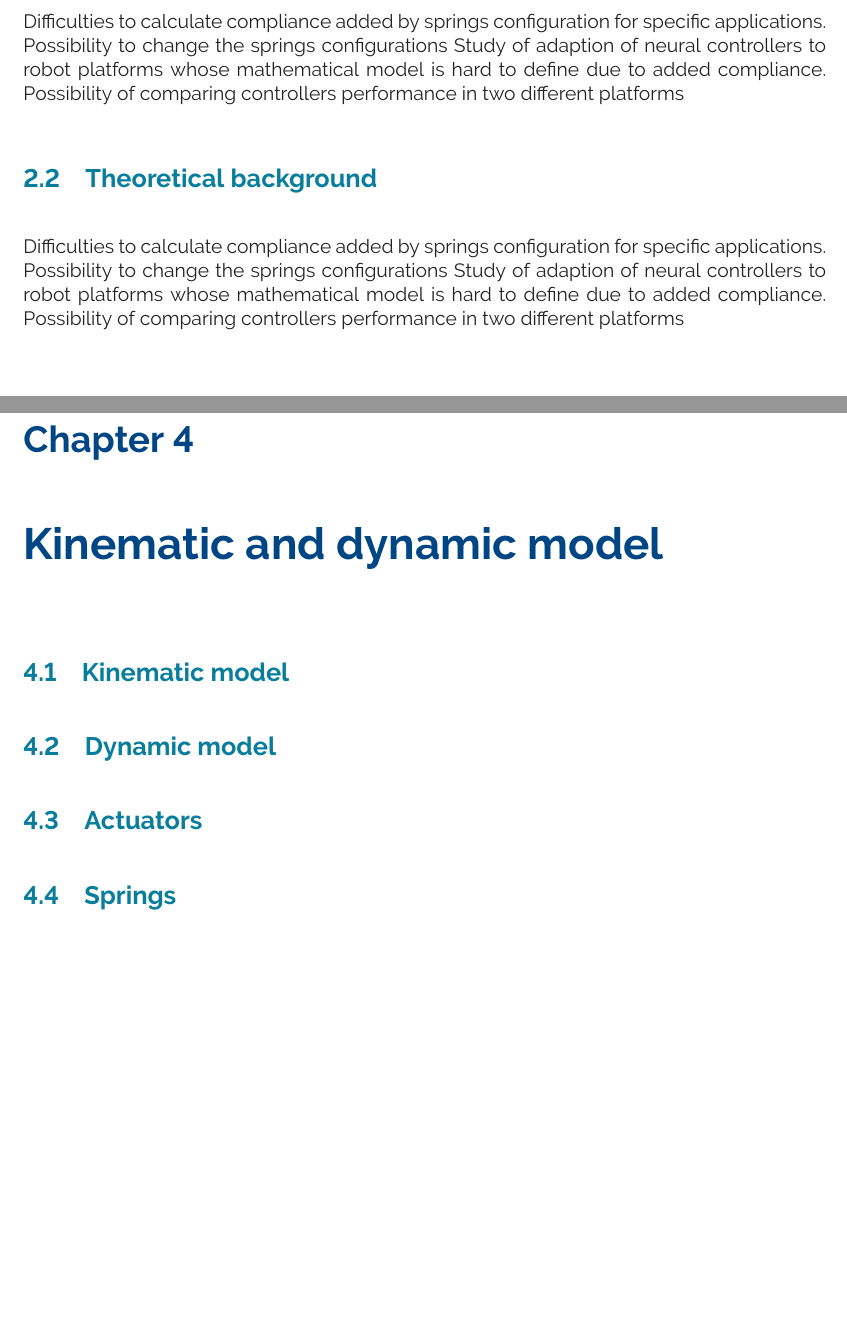
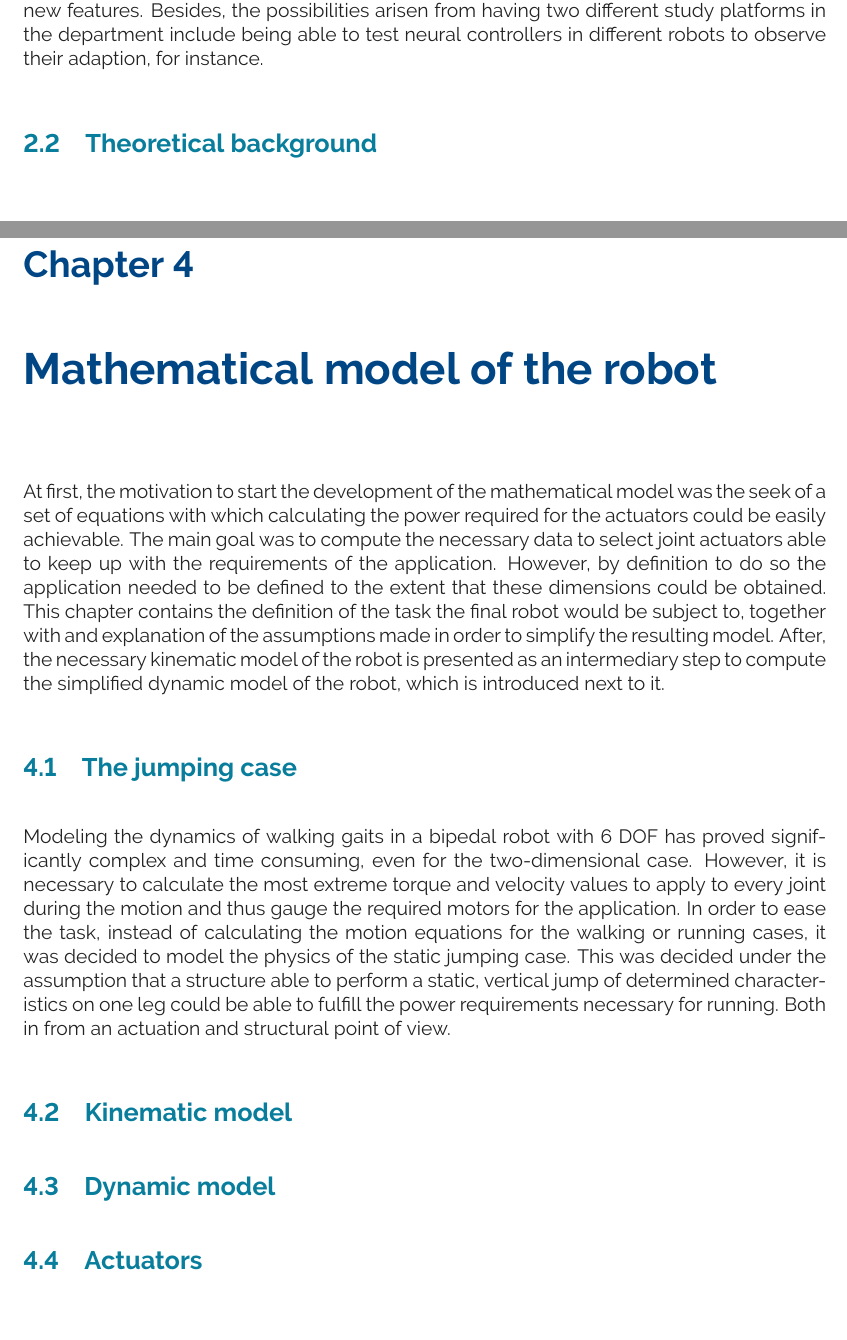
Before and after one commit to pmanoonpong/RuBi, a LaTeX thesis (docs/report/report.tex, which reads docs/report/chapters/cha_kinematic_and_dynamic_model/kinematic_and_dynamic_model.tex, docs/report/chapters/cha_kinematic_and_dynamic_model/sections/jumping_case.tex, docs/report/chapters/cha_state_of_the_art/Sections/sec_motivation.tex): two parts of pages 10 and 12 of 24 before the commit and two parts of pages 10 and 12 of 25 after it, joined at a grey line, cut at the place of the change, the shorter picture padded with empty space. Compiled offline with pdfLaTeX.

Commit message:
started math chapter

```diff
--- a/docs/report/chapters/cha_kinematic_and_dynamic_model/kinematic_and_dynamic_model.tex
+++ b/docs/report/chapters/cha_kinematic_and_dynamic_model/kinematic_and_dynamic_model.tex
@@ -1,7 +1,14 @@
 %!TEX root = ../../report.tex
-\chapter{Kinematic and dynamic model} % (fold)
-\label{cha:kinematic_and_dynamic_model}
+\chapter{Mathematical model of the robot} % (fold)
+\label{cha:mathematical_model}
 
+At first, the motivation to start the development of the mathematical model was the seek of a set of equations with which calculating the power required for the actuators could be easily achievable.
+The main goal was to compute the necessary data to select joint actuators able to keep up with the requirements of the application.
+However, by definition to do so the application needed to be defined to the extent that these dimensions could be obtained.
+This chapter contains the definition of the task the final robot would be subject to, together with and explanation of the assumptions made in order to simplify the resulting model.
+After, the necessary kinematic model of the robot is presented as an intermediary step to compute the simplified dynamic model of the robot, which is introduced next to it.
+
+\input{chapters/cha_kinematic_and_dynamic_model/sections/jumping_case}
 \input{chapters/cha_kinematic_and_dynamic_model/sections/sec_kinematic_model}
 \input{chapters/cha_kinematic_and_dynamic_model/sections/sec_dynamic_model}
 \input{chapters/cha_kinematic_and_dynamic_model/sections/sec_actuators}
--- /dev/null
+++ b/docs/report/chapters/cha_kinematic_and_dynamic_model/sections/jumping_case.tex
@@ -0,0 +1,7 @@
+\section{The jumping case} % (fold)
+\label{sec:jumping_case}
+Modeling the dynamics of walking gaits in a bipedal robot with 6 DOF has proved significantly complex and time consuming, even for the two-dimensional case.
+However, it is necessary to calculate the most extreme torque and velocity values to apply to every joint during the motion and thus gauge the required motors for the application.
+In order to ease the task, instead of calculating the motion equations for the walking or running cases, it was decided to model the physics of the static jumping case.
+This was decided under the assumption that a structure able to perform a static, vertical jump of determined characteristics on one leg could be able to fulfill the power requirements necessary for running. Both in from an actuation and structural point of view.
+% section The_jumping_case (end)
--- a/docs/report/chapters/cha_state_of_the_art/Sections/sec_motivation.tex
+++ b/docs/report/chapters/cha_state_of_the_art/Sections/sec_motivation.tex
@@ -21,4 +16,4 @@ The Rubi robot has been conceived to overcome the above mentioned problems and p
-Difficulties to calculate compliance added by springs configuration for specific applications.
-Possibility to change the springs configurations
-Study of adaption of neural controllers to robot platforms whose mathematical model is hard to define due to added compliance.
-Possibility of comparing controllers performance in two different platforms
+Furthermore, its fixed structure and the way it was manufactured make modifications for different experiments or even repairs a hard task.
+A new bipedal platform offering a structure easy to modify and repair, low-cost, fully actuated and whose compliant components can be reconfigured, could be a valuable instrument for future studies.
+The Rubi robot, introduced here, wants to be presented as a mean to overcome the above mentioned restrictions and provide these new features.
+Besides, the possibilities arisen from having two different study platforms in the department include being able to test neural controllers in different robots to observe their adaption, for instance.
--- a/docs/report/chapters/cha_state_of_the_art/Sections/sec_theoretical_background.tex
+++ b/docs/report/chapters/cha_state_of_the_art/Sections/sec_theoretical_background.tex
@@ -1,11 +1,4 @@
 %!TEX root = ../../../report.tex
 
 \section{Theoretical background}
-\label{sec_theoretical_background}
-
-
-
-Difficulties to calculate compliance added by springs configuration for specific applications.
-Possibility to change the springs configurations
-Study of adaption of neural controllers to robot platforms whose mathematical model is hard to define due to added compliance.
-Possibility of comparing controllers performance in two different platforms
+\label{sec:theoretical_background}
```
Also changed, not shown: docs/report/chapters/cha_state_of_the_art/Sections/sec_state_of_art.tex (added, +12 -0 lines), docs/report/chapters/cha_state_of_the_art/cha_state_of_the_art.tex (+1 -0 lines), docs/report/chapters/cha_kinematic_and_dynamic_model/sections/sec_kinematic_model.tex (line endings or trailing spaces), docs/report/chapters/cha_state_of_the_art/Sections/sec_motivation.tex (13 more changed lines).
